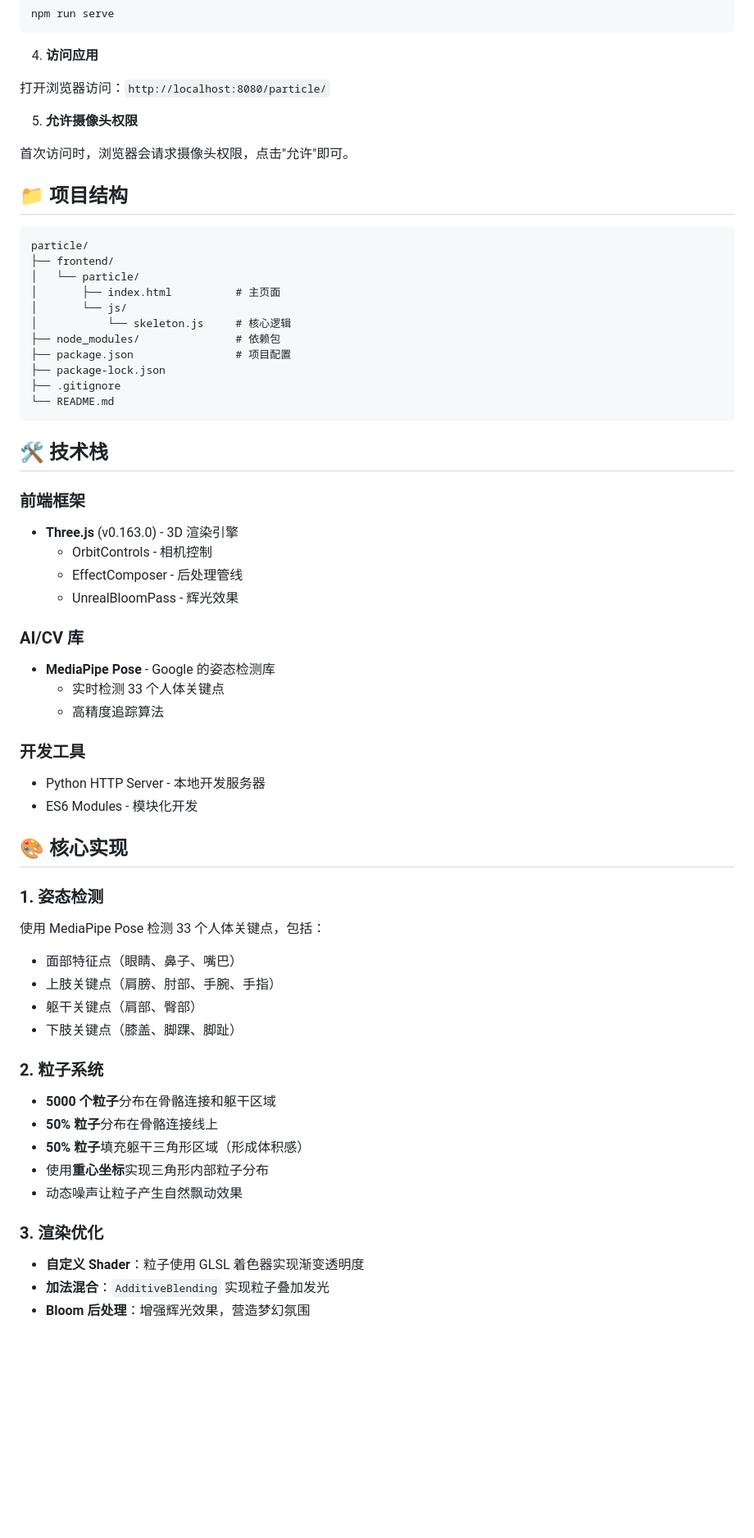
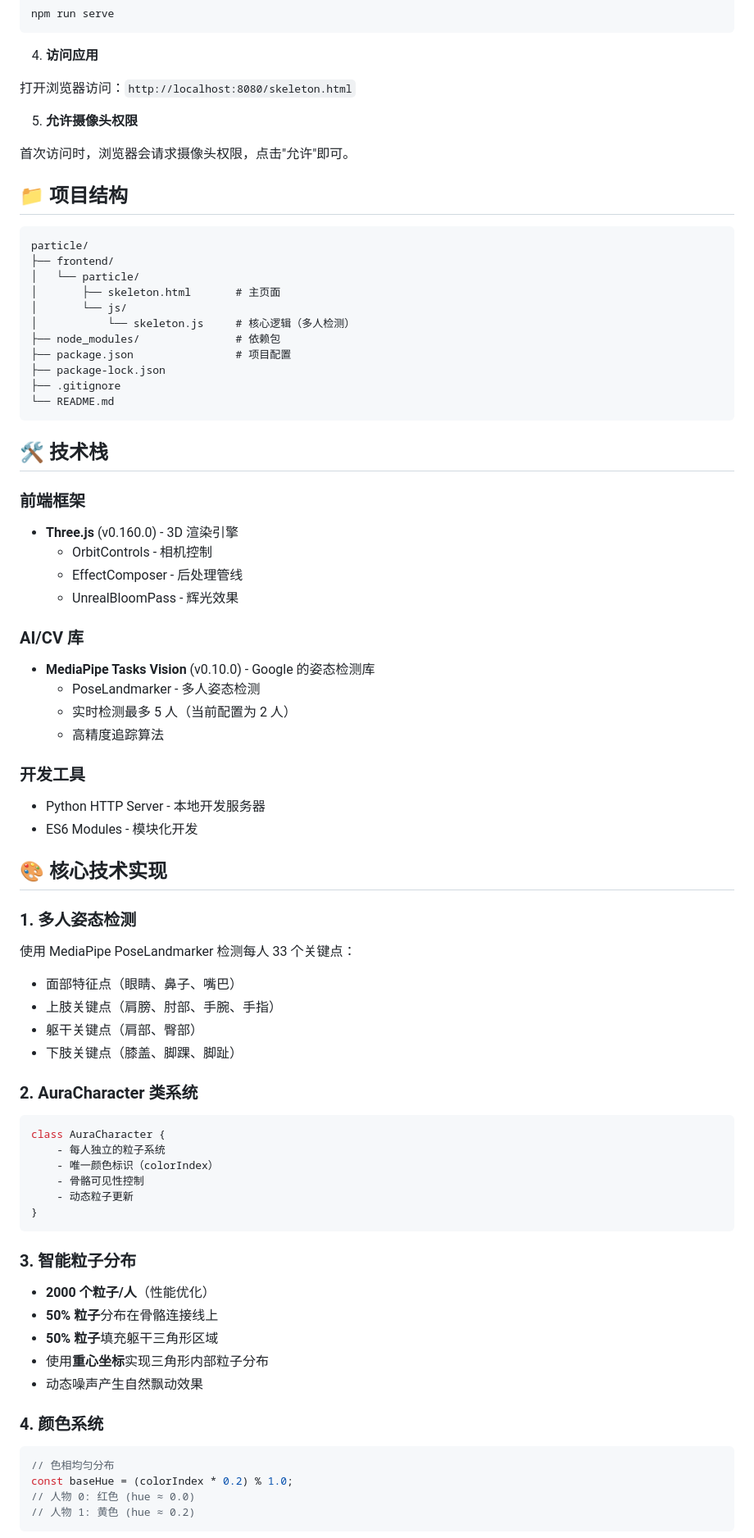
Before and after one commit to ReinerBRO/particle, a Markdown page: README.md, the part around one of its changes. Shown at 82% size. Drawn GitHub-style; blank space fills up the shorter version.

````diff
--- a/README.md
+++ b/README.md
@@ -50,7 +56,7 @@ npm run serve
 
 4. **访问应用**
 
-打开浏览器访问：`http://localhost:8080/particle/`
+打开浏览器访问：`http://localhost:8080/skeleton.html`
 
 5. **允许摄像头权限**
 
@@ -62,9 +68,9 @@ npm run serve
 particle/
 ├── frontend/
 │   └── particle/
-│       ├── index.html          # 主页面
+│       ├── skeleton.html       # 主页面
 │       └── js/
-│           └── skeleton.js     # 核心逻辑
+│           └── skeleton.js     # 核心逻辑（多人检测）
 ├── node_modules/               # 依赖包
 ├── package.json                # 项目配置
 ├── package-lock.json
@@ -75,38 +81,52 @@ particle/
 ## 🛠️ 技术栈
 
 ### 前端框架
-- **Three.js** (v0.163.0) - 3D 渲染引擎
+- **Three.js** (v0.160.0) - 3D 渲染引擎
   - OrbitControls - 相机控制
   - EffectComposer - 后处理管线
   - UnrealBloomPass - 辉光效果
 
 ### AI/CV 库
-- **MediaPipe Pose** - Google 的姿态检测库
-  - 实时检测 33 个人体关键点
+- **MediaPipe Tasks Vision** (v0.10.0) - Google 的姿态检测库
+  - PoseLandmarker - 多人姿态检测
+  - 实时检测最多 5 人（当前配置为 2 人）
   - 高精度追踪算法
 
 ### 开发工具
 - Python HTTP Server - 本地开发服务器
 - ES6 Modules - 模块化开发
 
-## 🎨 核心实现
+## 🎨 核心技术实现
 
-### 1. 姿态检测
-使用 MediaPipe Pose 检测 33 个人体关键点，包括：
+### 1. 多人姿态检测
+使用 MediaPipe PoseLandmarker 检测每人 33 个关键点：
 - 面部特征点（眼睛、鼻子、嘴巴）
 - 上肢关键点（肩膀、肘部、手腕、手指）
 - 躯干关键点（肩部、臀部）
 - 下肢关键点（膝盖、脚踝、脚趾）
 
-### 2. 粒子系统
-- **5000 个粒子**分布在骨骼连接和躯干区域
+### 2. AuraCharacter 类系统
+```javascript
+class AuraCharacter {
+    - 每人独立的粒子系统
+    - 唯一颜色标识（colorIndex）
+    - 骨骼可见性控制
+    - 动态粒子更新
+}
+```
+
+### 3. 智能粒子分布
+- **2000 个粒子/人**（性能优化）
 - **50% 粒子**分布在骨骼连接线上
-- **50% 粒子**填充躯干三角形区域（形成体积感）
+- **50% 粒子**填充躯干三角形区域
 - 使用**重心坐标**实现三角形内部粒子分布
-- 动态噪声让粒子产生自然飘动效果
+- 动态噪声产生自然飘动效果
 
-### 3. 渲染优化
-- **自定义 Shader**：粒子使用 GLSL 着色器实现渐变透明度
-- **加法混合**：`AdditiveBlending` 实现粒子叠加发光
-- **Bloom 后处理**：增强辉光效果，营造梦幻氛围
+### 4. 颜色系统
+```javascript
+// 色相均匀分布
+const baseHue = (colorIndex * 0.2) % 1.0;
+// 人物 0: 红色 (hue ≈ 0.0)
+// 人物 1: 黄色 (hue ≈ 0.2)
+```
 
````
Also changed, not shown: other parts of README.md (+97 -47 lines).
